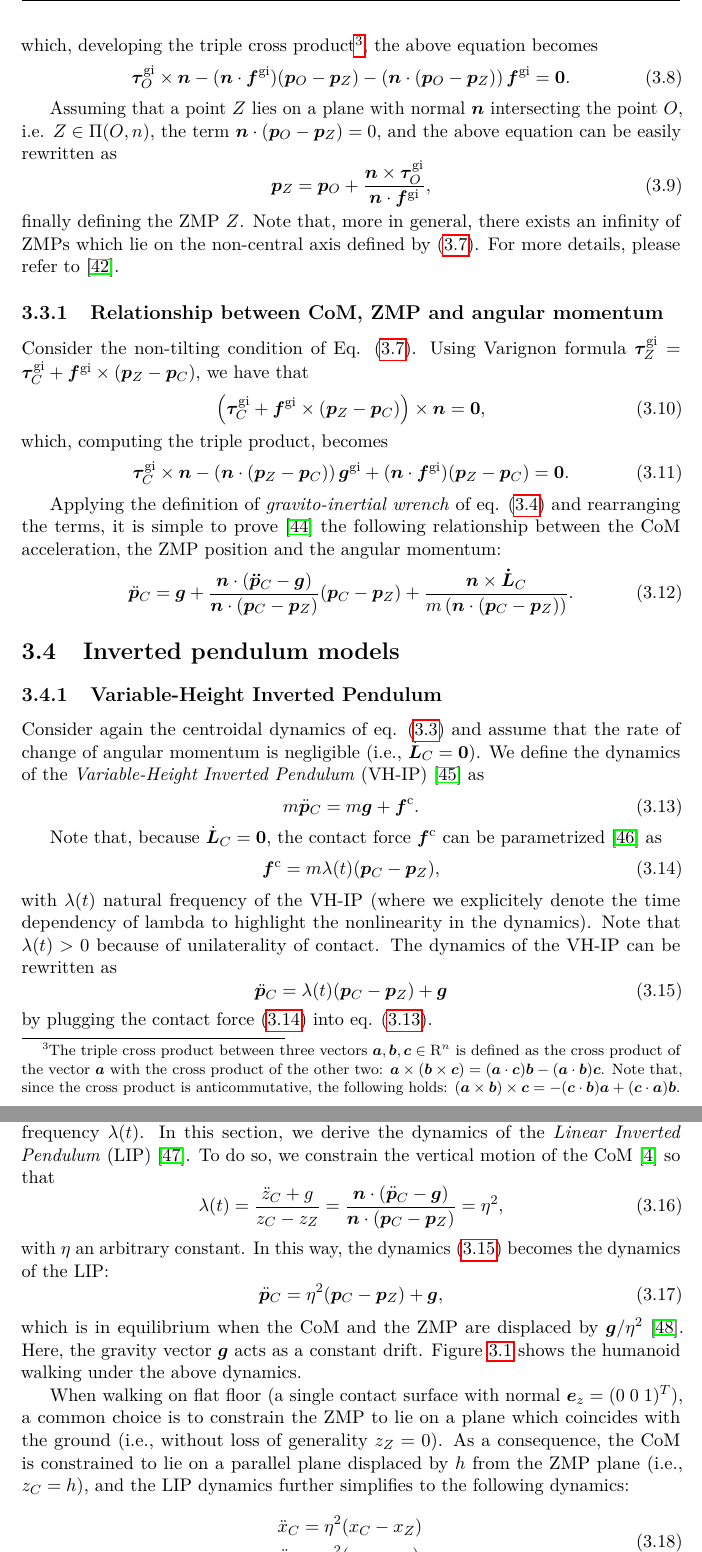
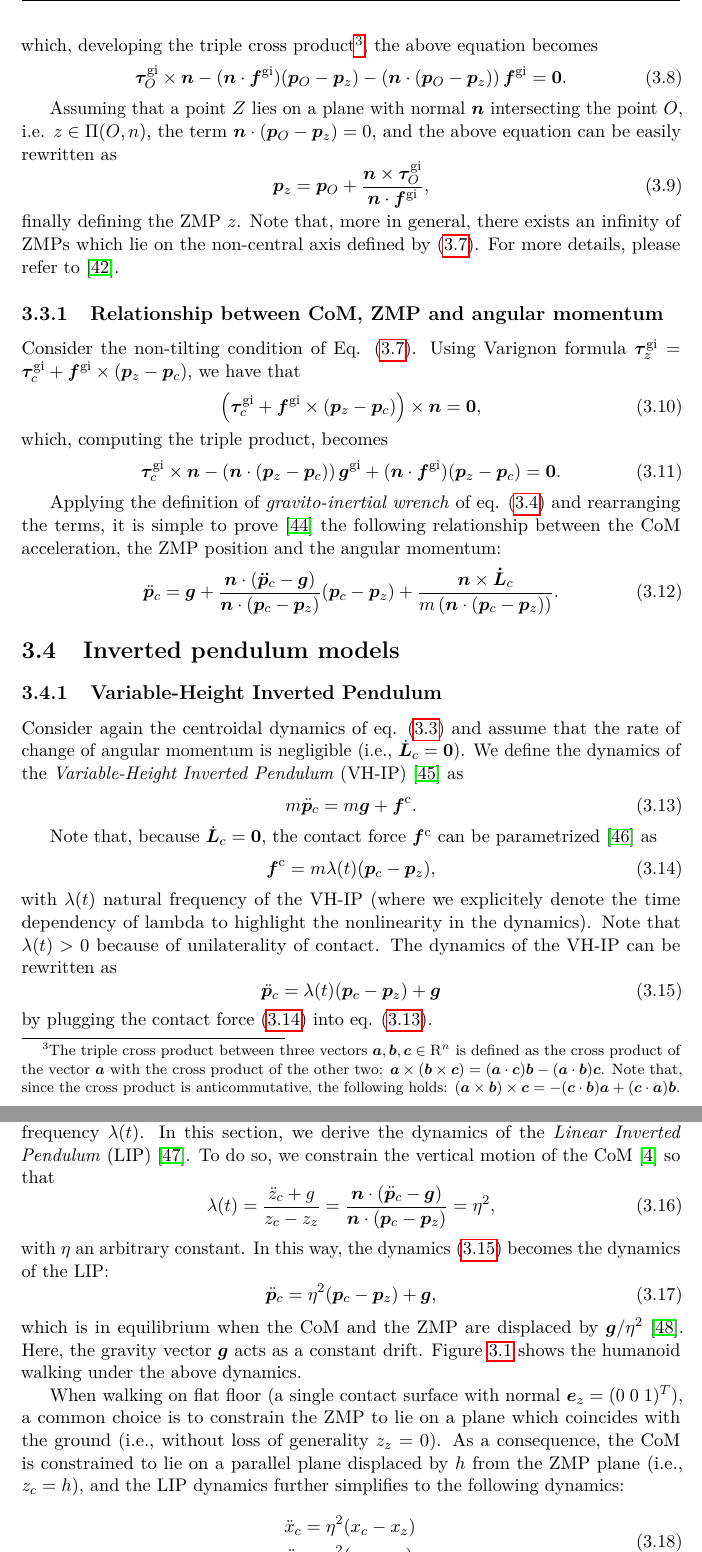
Before and after one commit to micco00x/phdthesis, a LaTeX thesis (thesis.tex, which reads humanoidlocomotiondynamics.tex): two parts of pages 17 and 18 of 116, joined at a grey line, cut so that both start at the same text. Compiled offline with pdfLaTeX.

Commit message:
Notation consistent with images

```diff
--- a/humanoidlocomotiondynamics.tex
+++ b/humanoidlocomotiondynamics.tex
@@ -209,46 +209,46 @@ the following holds:
 ($\bm{a}\times\bm{b})\times\bm{c}=-(\bm{c}\cdot\bm{b})\bm{a}+
 (\bm{c}\cdot\bm{a})\bm{b}$.}, the above equation becomes
 \begin{equation}
-    \bm{\tau}_O^{\rm gi} \times \bm{n} - (\bm{n} \cdot \bm{f}^{\rm gi}) (\bm{p}_O - \bm{p}_Z) - \left(\bm{n} \cdot (\bm{p}_O - \bm{p}_Z)\right) \bm{f}^{\rm gi} = \bm{0}.
+    \bm{\tau}_O^{\rm gi} \times \bm{n} - (\bm{n} \cdot \bm{f}^{\rm gi}) (\bm{p}_O - \bm{p}_z) - \left(\bm{n} \cdot (\bm{p}_O - \bm{p}_z)\right) \bm{f}^{\rm gi} = \bm{0}.
 \end{equation}
 
-Assuming that a point $Z$ lies on a plane with normal $\bm{n}$ intersecting the point $O$, i.e. $Z \in \Pi(O, n)$, the term $\bm{n} \cdot (\bm{p}_O - \bm{p}_Z) = 0$, and the above equation can be easily rewritten as
+Assuming that a point $Z$ lies on a plane with normal $\bm{n}$ intersecting the point $O$, i.e. $z \in \Pi(O, n)$, the term $\bm{n} \cdot (\bm{p}_O - \bm{p}_z) = 0$, and the above equation can be easily rewritten as
 \begin{equation}
-    \bm{p}_Z = \bm{p}_O + \frac{\bm{n} \times \bm{\tau}_O^{\rm gi}}{\bm{n} \cdot \bm{f}^{\rm gi}},
+    \bm{p}_z = \bm{p}_O + \frac{\bm{n} \times \bm{\tau}_O^{\rm gi}}{\bm{n} \cdot \bm{f}^{\rm gi}},
 \end{equation}
-finally defining the ZMP $Z$. Note that, more in general, there exists an infinity of ZMPs which lie on the non-central axis defined by \eqref{eq:zmp-non-tilting-condition}. For more details, please refer to \cite{SardainBessonnet2004}.
+finally defining the ZMP $z$. Note that, more in general, there exists an infinity of ZMPs which lie on the non-central axis defined by \eqref{eq:zmp-non-tilting-condition}. For more details, please refer to \cite{SardainBessonnet2004}.
 
 \subsection{Relationship between CoM, ZMP and angular momentum}
-Consider the non-tilting condition of Eq. \eqref{eq:zmp-non-tilting-condition}. Using Varignon formula $\bm{\tau}_Z^{\rm gi} = \bm{\tau}_C^{\rm gi} + \bm{f}^{\rm gi} \times (\bm{p}_Z - \bm{p}_C)$, we have that
+Consider the non-tilting condition of Eq. \eqref{eq:zmp-non-tilting-condition}. Using Varignon formula $\bm{\tau}_z^{\rm gi} = \bm{\tau}_c^{\rm gi} + \bm{f}^{\rm gi} \times (\bm{p}_z - \bm{p}_c)$, we have that
 \begin{equation}
-    \left(\bm{\tau}_C^{\rm gi} + \bm{f}^{\rm gi} \times (\bm{p}_Z - \bm{p}_C)\right) \times \bm{n} = \bm{0},
+    \left(\bm{\tau}_c^{\rm gi} + \bm{f}^{\rm gi} \times (\bm{p}_z - \bm{p}_c)\right) \times \bm{n} = \bm{0},
 \end{equation}
 which, computing the triple product, becomes
 \begin{equation}
-    \bm{\tau}_C^{\rm gi} \times \bm{n} - \left(\bm{n} \cdot (\bm{p}_Z - \bm{p}_C)\right) \bm{g}^{\rm gi} + (\bm{n} \cdot \bm{f}^{\rm gi}) (\bm{p}_Z - \bm{p}_C) = \bm{0}.
+    \bm{\tau}_c^{\rm gi} \times \bm{n} - \left(\bm{n} \cdot (\bm{p}_z - \bm{p}_c)\right) \bm{g}^{\rm gi} + (\bm{n} \cdot \bm{f}^{\rm gi}) (\bm{p}_z - \bm{p}_c) = \bm{0}.
 \end{equation}
 
 Applying the definition of \textit{gravito-inertial wrench} of eq. \eqref{eq:gravito-intertial-wrench} and rearranging the terms, it is simple to prove \cite{Caron2017TRO} the following relationship between the CoM acceleration, the ZMP position and the angular momentum:
 \begin{equation}
     \label{eq:relationship-com-zmp-angular-momentum}
-    \ddot{\bm{p}}_C = \bm{g} + \frac{\bm{n} \cdot (\bm{\ddot{p}}_C - \bm{g})}{\bm{n} \cdot (\bm{p}_C - \bm{p}_Z)} (\bm{p}_C - \bm{p}_Z) + \frac{\bm{n} \times \bm{\dot{L}}_C}{m \left(\bm{n} \cdot (\bm{p}_C - \bm{p}_Z)\right)}.
+    \ddot{\bm{p}}_c = \bm{g} + \frac{\bm{n} \cdot (\bm{\ddot{p}}_c - \bm{g})}{\bm{n} \cdot (\bm{p}_c - \bm{p}_z)} (\bm{p}_c - \bm{p}_z) + \frac{\bm{n} \times \bm{\dot{L}}_c}{m \left(\bm{n} \cdot (\bm{p}_c - \bm{p}_z)\right)}.
 \end{equation}
 \section{Inverted pendulum models}
 \subsection{Variable-Height Inverted Pendulum}
 Consider again the centroidal dynamics of eq. \eqref{eq:centroidal-dynamics}
 and assume that the rate of change of angular momentum is negligible (i.e.,
-$\dot{\bm{L}}_C=\bm{0}$). We define the dynamics of the \textit{Variable-Height
+$\dot{\bm{L}}_c=\bm{0}$). We define the dynamics of the \textit{Variable-Height
 Inverted Pendulum} (VH-IP) \cite{Koolen2016VHIP} as
 \begin{equation}
     \label{eq:VH-IP}
-    m \ddot{\bm{p}}_C = m \bm{g} + \bm{f}^{\mathrm{c}}.
+    m \ddot{\bm{p}}_c = m \bm{g} + \bm{f}^{\mathrm{c}}.
 \end{equation}
 
-Note that, because $\dot{\bm{L}}_C=\bm{0}$, the contact force
+Note that, because $\dot{\bm{L}}_c=\bm{0}$, the contact force
 $\bm{f}^{\mathrm{c}}$ can be parametrized \cite{Caron2020ICRA} as
 \begin{equation}
     \label{eq:contact-force-with-LG-0}
-    \bm{f}^{\mathrm{c}} = m \lambda(t) (\bm{p}_C - \bm{p}_Z),
+    \bm{f}^{\mathrm{c}} = m \lambda(t) (\bm{p}_c - \bm{p}_z),
 \end{equation}
 with $\lambda(t)$ natural frequency of the VH-IP (where we explicitely
 denote the time dependency of lambda to highlight the nonlinearity in the
@@ -279,15 +279,15 @@ section, we derive the dynamics of the \textit{Linear Inverted Pendulum} (LIP)
 \cite{Kajita2016IntroductiontoHumanoidRobotics}. To do so,
 we constrain the vertical motion of the CoM \cite{Zamparelli2018SYROCO} so that
 \begin{equation}
-    \lambda(t) = \frac{\ddot{z}_C + g}{z_C - z_Z} =
-    \frac{\bm{n} \cdot (\ddot{\bm{p}}_C - \bm{g})}{\bm{n} \cdot (\bm{p}_C - \bm{p}_Z)} =
+    \lambda(t) = \frac{\ddot{z}_c + g}{z_c - z_z} =
+    \frac{\bm{n} \cdot (\ddot{\bm{p}}_c - \bm{g})}{\bm{n} \cdot (\bm{p}_c - \bm{p}_z)} =
     \eta^2,
 \end{equation}
 with $\eta$ an arbitrary constant. In this way,
 the dynamics \eqref{eq:VH-IP-LG-0} becomes the dynamics of the LIP:
 \begin{equation}
     \label{eq:LIPM}
-    \ddot{\bm{p}}_C = \eta^2 (\bm{p}_C - \bm{p}_Z) + \bm{g},
+    \ddot{\bm{p}}_c = \eta^2 (\bm{p}_c - \bm{p}_z) + \bm{g},
 \end{equation}
 which is in equilibrium when the CoM and the ZMP are displaced by
 $\bm{g}/\eta^2$ \cite{Cipriano2023RAS}. Here, the gravity vector $\bm{g}$
@@ -305,14 +305,14 @@ When walking on flat floor (a single contact surface with normal
 $\bm{e}_z=(0 \; 0\; 1)^T$),
 a common choice is to constrain the ZMP to lie on
 a plane which coincides with the ground (i.e., without loss of generality
-$z_Z=0$). As a consequence, the CoM is constrained to lie on a parallel plane
-displaced by $h$ from the ZMP plane (i.e., $z_C=h$), and
+$z_z=0$). As a consequence, the CoM is constrained to lie on a parallel plane
+displaced by $h$ from the ZMP plane (i.e., $z_c=h$), and
 the LIP dynamics further simplifies to the following dynamics:
 \begin{align}
     \label{eq:LIPM-xy}
     \begin{split}
-        \ddot{x}_C &= \eta^2 (x_C - x_Z) \\
-        \ddot{y}_C &= \eta^2 (y_C - y_Z).
+        \ddot{x}_c &= \eta^2 (x_c - x_z) \\
+        \ddot{y}_c &= \eta^2 (y_c - y_z).
     \end{split}
 \end{align}
 Note that, in this particular case, the ZMP coincides with the center of
```
Also changed, not shown: humanoidlocomotiondynamics.tex (52 more changed lines).
